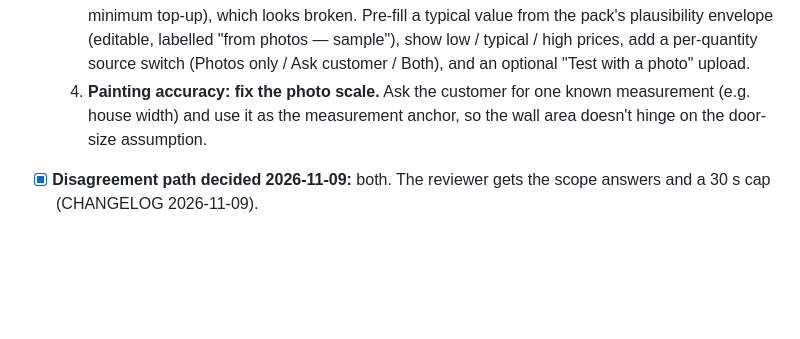
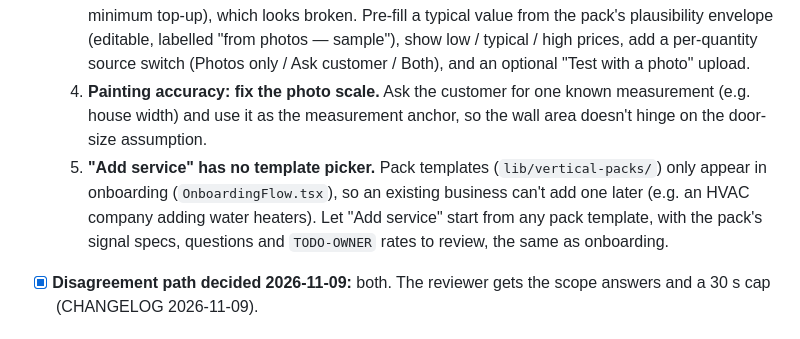
Before and after one commit to billgajen/aistimator, a Markdown page: OWNER-TODO.md, the part around the change. GitHub-like rendering; blank space fills up the shorter version.

Commit message:
OWNER-TODO backlog: template picker for Add service
Co-Authored-By: Claude Opus 5.5 <noreply@anthropic.com>

```diff
--- a/OWNER-TODO.md
+++ b/OWNER-TODO.md
@@ -84,6 +84,10 @@ Code for every item is already built; these are the steps that unlock it.
      and an optional "Test with a photo" upload.
   4. **Painting accuracy: fix the photo scale.** Ask the customer for one known measurement (e.g. house width) and use it
      as the measurement anchor, so the wall area doesn't hinge on the door-size assumption.
+  5. **"Add service" has no template picker.** Pack templates (`lib/vertical-packs/`) only appear in onboarding
+     (`OnboardingFlow.tsx`), so an existing business can't add one later (e.g. an HVAC company adding water heaters).
+     Let "Add service" start from any pack template, with the pack's signal specs, questions and `TODO-OWNER` rates
+     to review, the same as onboarding.
 - [x] **Disagreement path decided 2026-11-09:** both. The reviewer gets the scope answers and a 30 s cap (CHANGELOG 2026-11-09).
 
 ## T-139 — Identification signals (nameplate reading)
```
